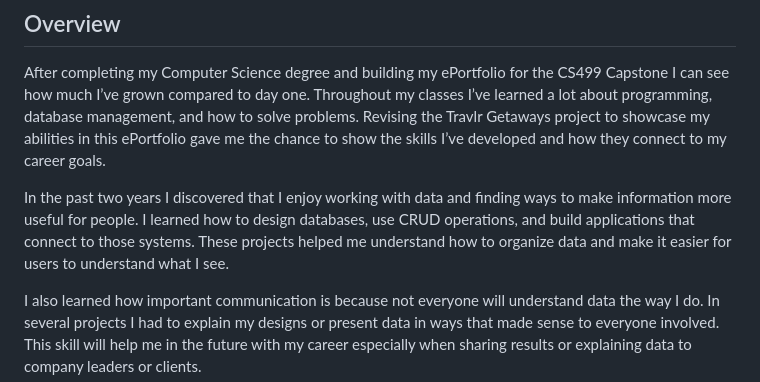
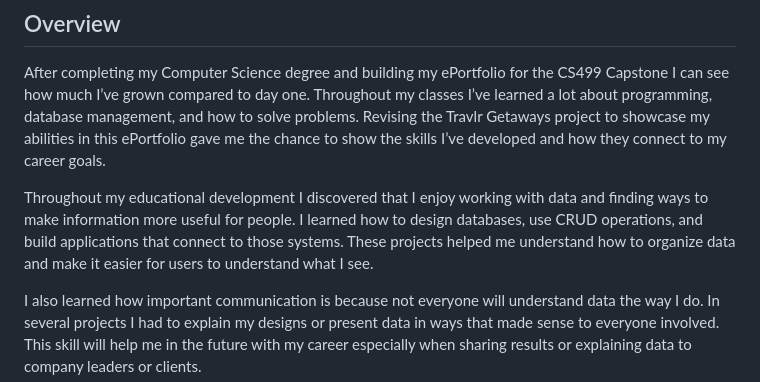
Before and after one commit to mkloc2020/CS499-ePortfolio, a Markdown page: README.md, the part around the change. GitHub-like rendering.

```diff
--- a/README.md
+++ b/README.md
@@ -10,7 +10,7 @@
 
 After completing my Computer Science degree and building my ePortfolio for the CS499 Capstone I can see how much I’ve grown compared to day one. Throughout my classes I’ve learned a lot about programming, database management, and how to solve problems. Revising the Travlr Getaways project to showcase my abilities in this ePortfolio gave me the chance to show the skills I’ve developed and how they connect to my career goals.
 
-In the past two years I discovered that I enjoy working with data and finding ways to make information more useful for people. I learned how to design databases, use CRUD operations, and build applications that connect to those systems. These projects helped me understand how to organize data and make it easier for users to understand what I see.
+Throughout my educational development I discovered that I enjoy working with data and finding ways to make information more useful for people. I learned how to design databases, use CRUD operations, and build applications that connect to those systems. These projects helped me understand how to organize data and make it easier for users to understand what I see.
 
 I also learned how important communication is because not everyone will understand data the way I do. In several projects I had to explain my designs or present data in ways that made sense to everyone involved. This skill will help me in the future with my career especially when sharing results or explaining data to company leaders or clients.
 
```
